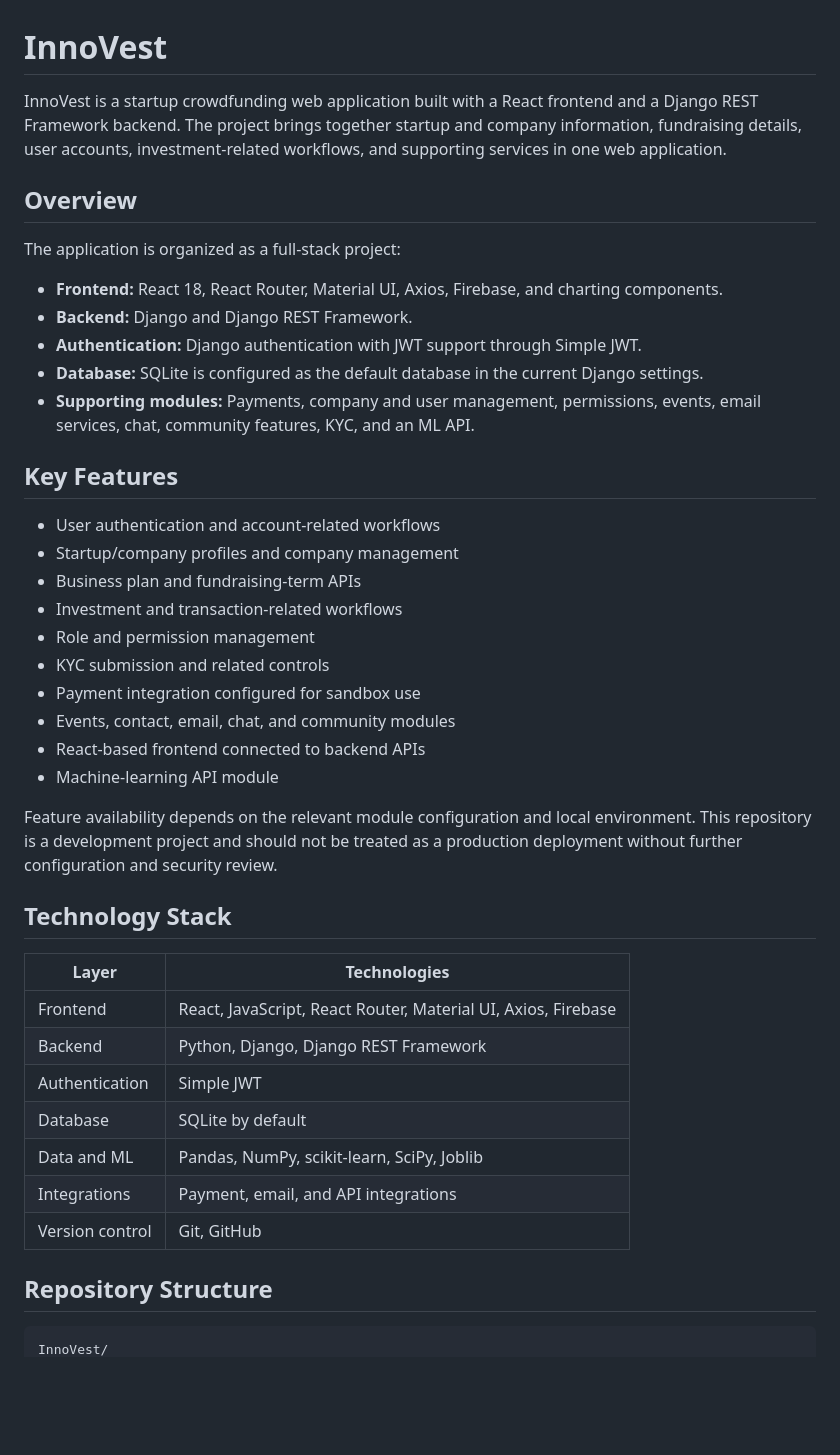
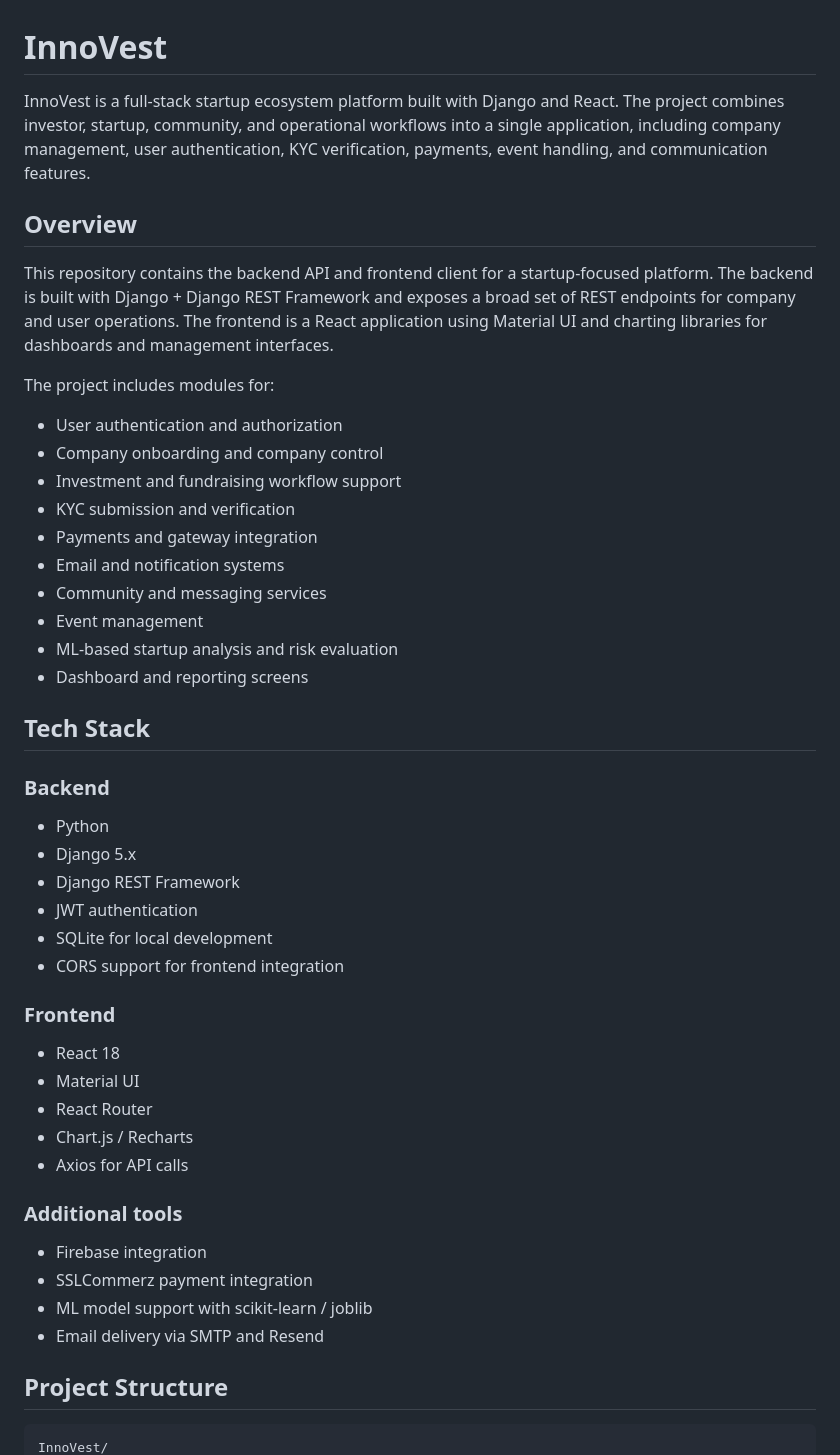
Before and after one commit to The-RushCoder/InnoVest, a Markdown page: README.md, the part around one of its changes. Drawn GitHub-style; blank space fills up the shorter version.

````diff
--- a/README.md
+++ b/README.md
@@ -1,45 +1,48 @@
 # InnoVest
 
-InnoVest is a startup crowdfunding web application built with a React frontend and a Django REST Framework backend. The project brings together startup and company information, fundraising details, user accounts, investment-related workflows, and supporting services in one web application.
+InnoVest is a full-stack startup ecosystem platform built with Django and React. The project combines investor, startup, community, and operational workflows into a single application, including company management, user authentication, KYC verification, payments, event handling, and communication features.
 
 ## Overview
 
-The application is organized as a full-stack project:
+This repository contains the backend API and frontend client for a startup-focused platform. The backend is built with Django + Django REST Framework and exposes a broad set of REST endpoints for company and user operations. The frontend is a React application using Material UI and charting libraries for dashboards and management interfaces.
 
-- **Frontend:** React 18, React Router, Material UI, Axios, Firebase, and charting components.
-- **Backend:** Django and Django REST Framework.
-- **Authentication:** Django authentication with JWT support through Simple JWT.
-- **Database:** SQLite is configured as the default database in the current Django settings.
-- **Supporting modules:** Payments, company and user management, permissions, events, email services, chat, community features, KYC, and an ML API.
+The project includes modules for:
 
-## Key Features
+- User authentication and authorization
+- Company onboarding and company control
+- Investment and fundraising workflow support
+- KYC submission and verification
+- Payments and gateway integration
+- Email and notification systems
+- Community and messaging services
+- Event management
+- ML-based startup analysis and risk evaluation
+- Dashboard and reporting screens
 
-- User authentication and account-related workflows
-- Startup/company profiles and company management
-- Business plan and fundraising-term APIs
-- Investment and transaction-related workflows
-- Role and permission management
-- KYC submission and related controls
-- Payment integration configured for sandbox use
-- Events, contact, email, chat, and community modules
-- React-based frontend connected to backend APIs
-- Machine-learning API module
+## Tech Stack
 
-Feature availability depends on the relevant module configuration and local environment. This repository is a development project and should not be treated as a production deployment without further configuration and security review.
+### Backend
+- Python
+- Django 5.x
+- Django REST Framework
+- JWT authentication
+- SQLite for local development
+- CORS support for frontend integration
 
-## Technology Stack
+### Frontend
+- React 18
+- Material UI
+- React Router
+- Chart.js / Recharts
+- Axios for API calls
 
-| Layer | Technologies |
-|---|---|
-| Frontend | React, JavaScript, React Router, Material UI, Axios, Firebase |
-| Backend | Python, Django, Django REST Framework |
-| Authentication | Simple JWT |
-| Database | SQLite by default |
-| Data and ML | Pandas, NumPy, scikit-learn, SciPy, Joblib |
-| Integrations | Payment, email, and API integrations |
-| Version control | Git, GitHub |
+### Additional tools
+- Firebase integration
+- SSLCommerz payment integration
+- ML model support with scikit-learn / joblib
+- Email delivery via SMTP and Resend
 
-## Repository Structure
+## Project Structure
 
 ```text
 InnoVest/
````
Also changed, not shown: other parts of README.md (+133 -68 lines).
